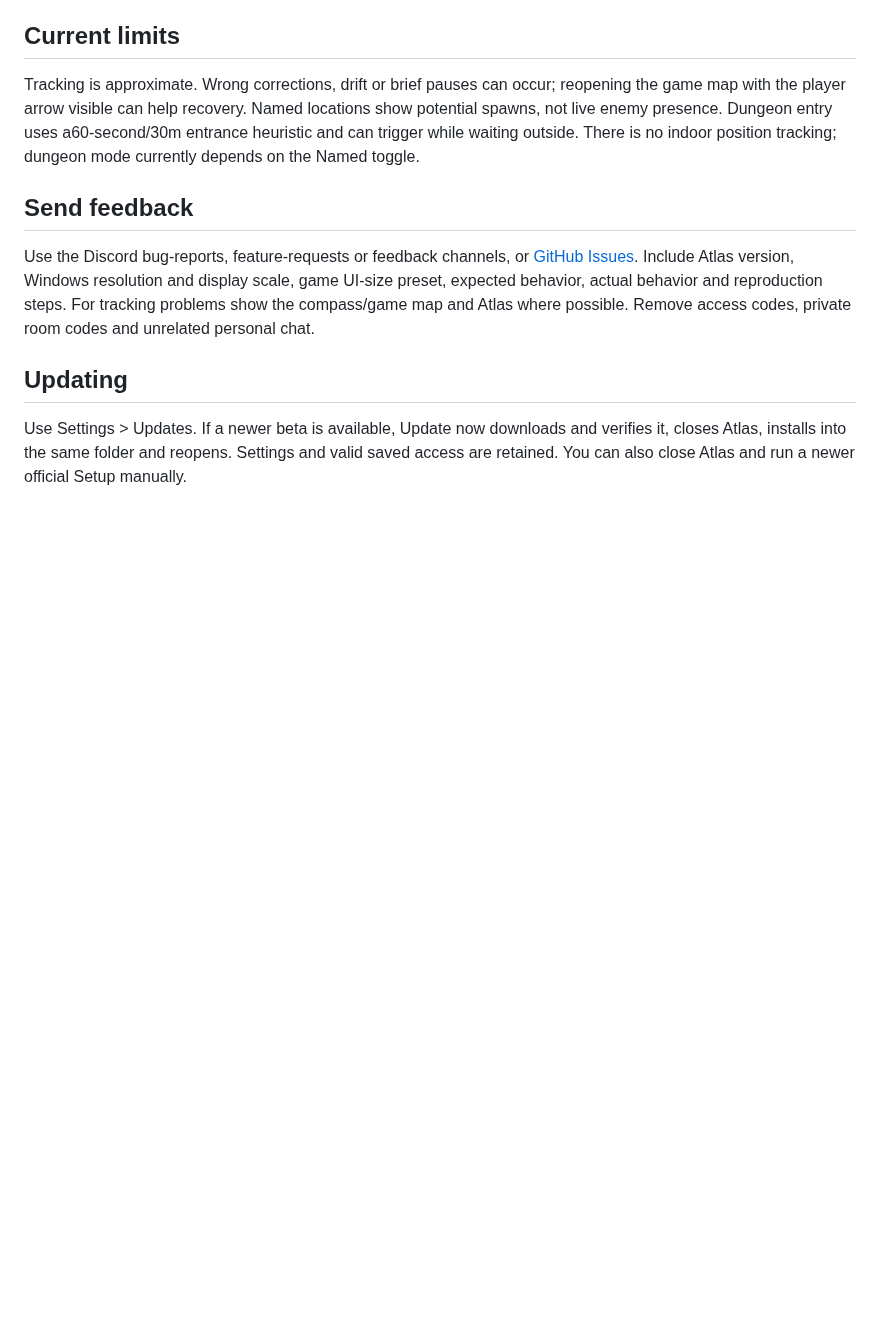
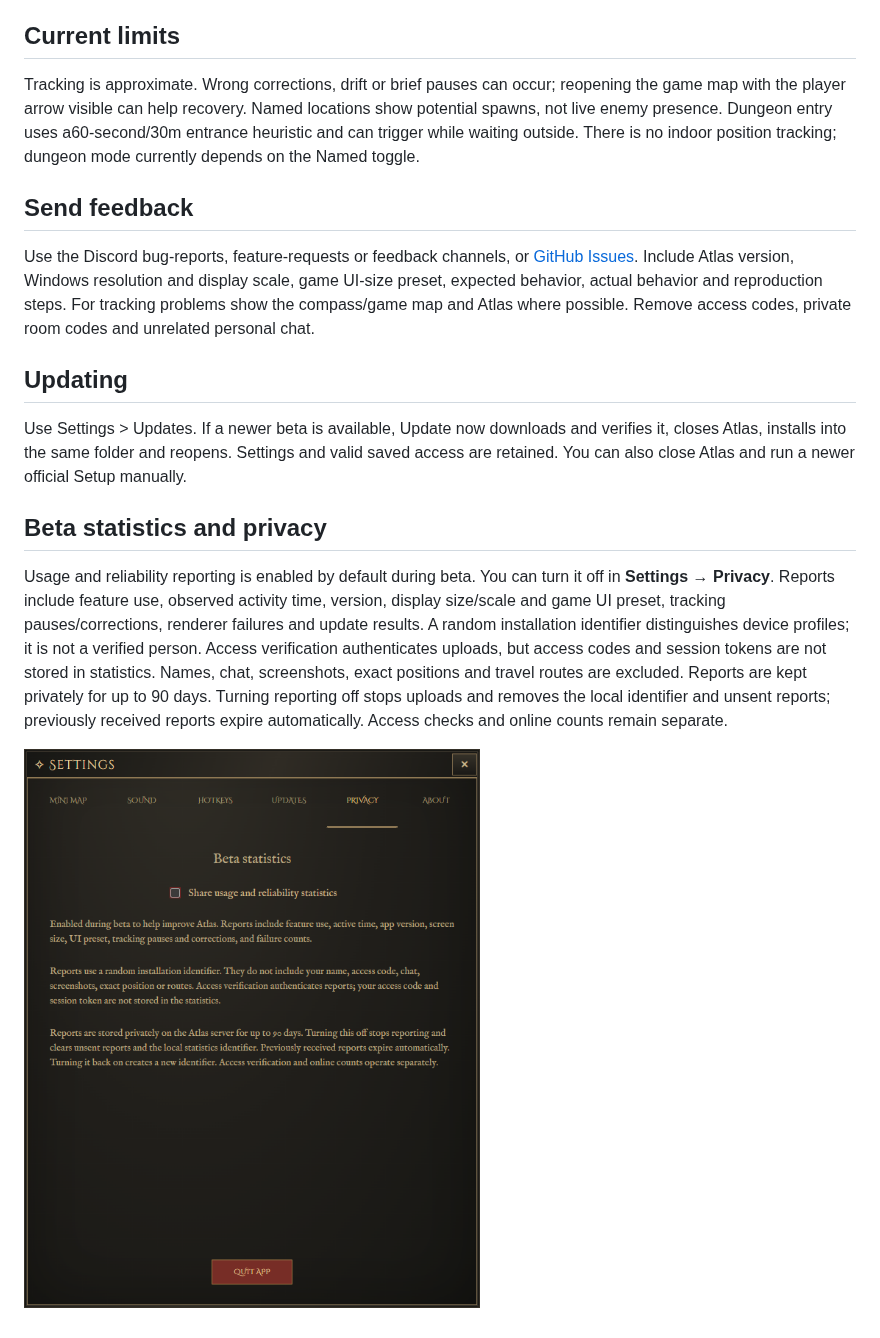
Before and after one commit to jayfunkdown/pax-dei-atlas-downloads, a Markdown page: BETA-TESTING.md, the part around one of its changes. GitHub-like rendering; pictures changed too: screenshots/privacy-settings.png (added); blank space fills up the shorter version.

```diff
--- a/BETA-TESTING.md
+++ b/BETA-TESTING.md
@@ -29,3 +29,9 @@ Use the Discord bug-reports, feature-requests or feedback channels, or [GitHub I
 ## Updating
 
 Use Settings > Updates. If a newer beta is available, Update now downloads and verifies it, closes Atlas, installs into the same folder and reopens. Settings and valid saved access are retained. You can also close Atlas and run a newer official Setup manually.
+
+## Beta statistics and privacy
+
+Usage and reliability reporting is enabled by default during beta. You can turn it off in **Settings → Privacy**. Reports include feature use, observed activity time, version, display size/scale and game UI preset, tracking pauses/corrections, renderer failures and update results. A random installation identifier distinguishes device profiles; it is not a verified person. Access verification authenticates uploads, but access codes and session tokens are not stored in statistics. Names, chat, screenshots, exact positions and travel routes are excluded. Reports are kept privately for up to 90 days. Turning reporting off stops uploads and removes the local identifier and unsent reports; previously received reports expire automatically. Access checks and online counts remain separate.
+
+![Atlas Privacy settings with reporting turned off](screenshots/privacy-settings.png)
```
Also changed, not shown: other parts of BETA-TESTING.md (+1 -1 lines), FEATURES.md (+4 -0 lines), README.md (+4 -2 lines).
